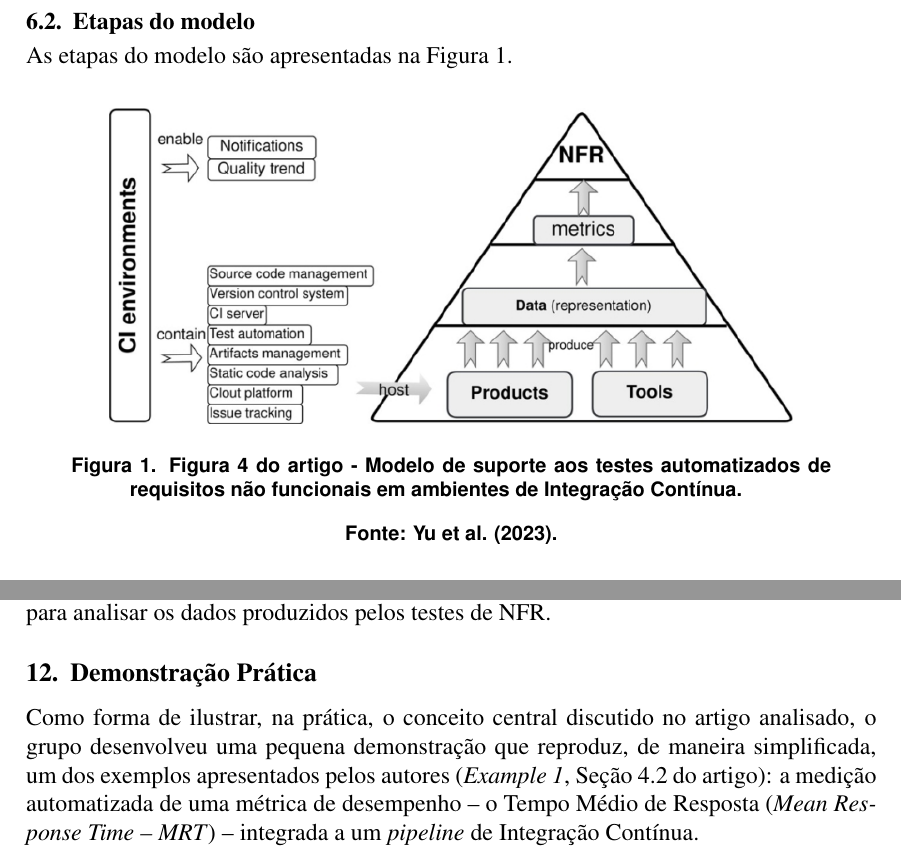
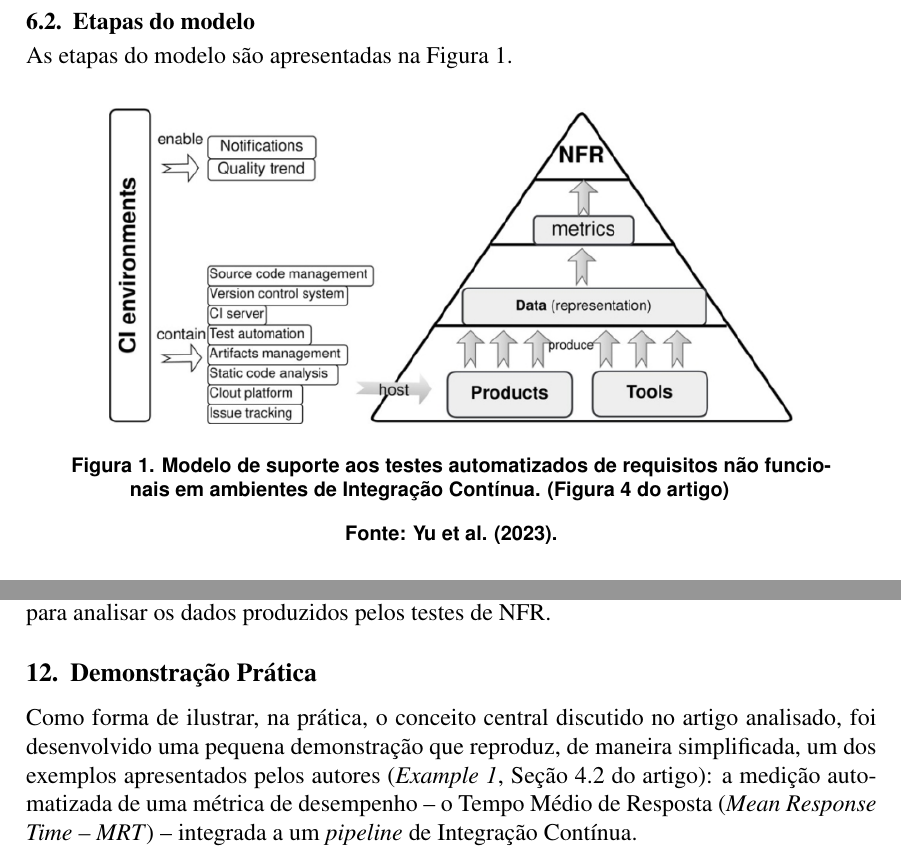
Before and after one commit to Fernanda135/ci-nfr-demo, a LaTeX document (relatorio-tecnico/main.tex): two parts of pages 4 and 10 of 12, joined at a grey line, cut so that both start at the same text. Compiled offline with pdfLaTeX.

```diff
--- a/relatorio-tecnico/main.tex
+++ b/relatorio-tecnico/main.tex
@@ -171,7 +171,7 @@
 \begin{figure}[H]
     \centering
     \includegraphics[width=\textwidth]{modelo-nfr.png}
-    \caption{Figura 4 do artigo - Modelo de suporte aos testes automatizados de requisitos não funcionais em ambientes de Integração Contínua.}
+    \caption{Modelo de suporte aos testes automatizados de requisitos não funcionais em ambientes de Integração Contínua. (Figura 4 do artigo)}
     \label{fig:modelo-nfr}
     \caption*{\footnotesize Fonte: Yu et al. (2023).}
 \end{figure}
@@ -352,7 +352,7 @@
 
 \section{Demonstração Prática}
 
-Como forma de ilustrar, na prática, o conceito central discutido no artigo analisado, o grupo desenvolveu uma pequena demonstração que reproduz, de maneira simplificada, um dos exemplos apresentados pelos autores (\textit{Example 1}, Seção 4.2 do artigo): a medição automatizada de uma métrica de desempenho -- o Tempo Médio de Resposta (\textit{Mean Response Time -- MRT}) -- integrada a um \textit{pipeline} de Integração Contínua.
+Como forma de ilustrar, na prática, o conceito central discutido no artigo analisado, foi desenvolvido uma pequena demonstração que reproduz, de maneira simplificada, um dos exemplos apresentados pelos autores (\textit{Example 1}, Seção 4.2 do artigo): a medição automatizada de uma métrica de desempenho -- o Tempo Médio de Resposta (\textit{Mean Response Time -- MRT}) -- integrada a um \textit{pipeline} de Integração Contínua.
 
 \subsection{Estrutura da demonstração}
 
```
Also changed, not shown: relatorio-tecnico/main.pdf, relatorio-tecnico/main.tex (4 more changed lines), 4 other files.
